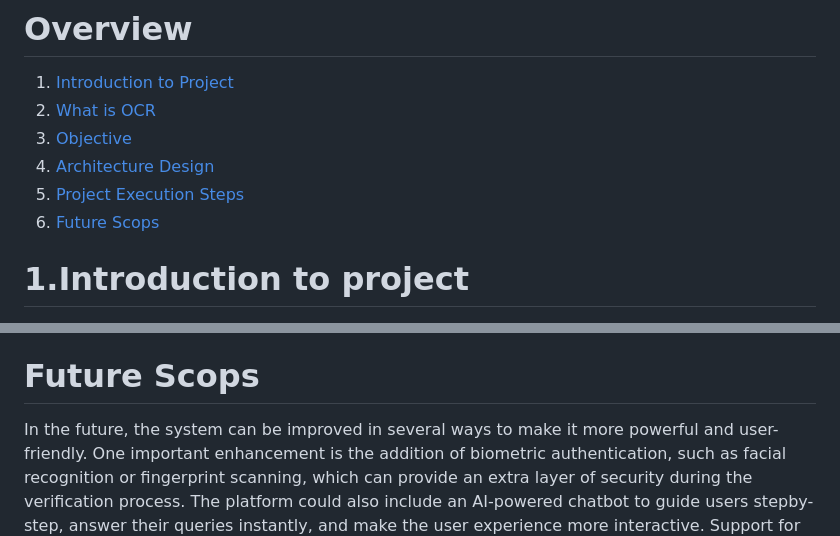
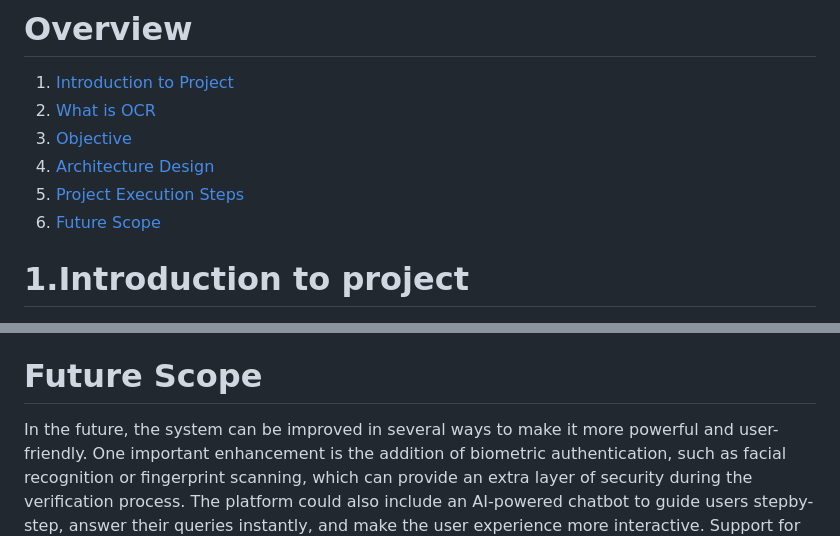
Before and after one commit to Kaviswethas/Extraction-And-Verification-Of-Information-From-Semi-Categorized-Data-, a Markdown page: README.md, 2 parts joined by grey strips. Rendered like a GitHub page.

```diff
--- a/README.md
+++ b/README.md
@@ -12,7 +12,7 @@ https://github.com/user-attachments/assets/b9eab526-7c9c-4eb0-89f7-4b9463f9541b
 3. [Objective](#goal)
 4. [Architecture Design](#archi)
 5. [Project Execution Steps](#execute)
-6. [Future Scops](#future)
+6. [Future Scope](#future)
 
 # 1.Introduction to project
 <a name="intro"></a>
@@ -81,6 +72,6 @@ Solution: The system provides instant notifications if any mismatch or issue is
 Problem: Manually stored documents can be lost, mismanaged, or accessed by unauthorized users, leading to security risks.
 Solution:  After verification, all documents and biodata are securely stored in a structured database with access control. This ensures that only authorized personnel can access the data, maintaining security and privacy.
 
-# Future Scops
+# Future Scope
 <a name="future"></a>
 In the future, the system can be improved in several ways to make it more powerful and user-friendly. One important enhancement is the addition of biometric authentication, such as facial recognition or fingerprint scanning, which can provide an extra layer of security during the verification process. The platform could also include an AI-powered chatbot to guide users stepby-step, answer their queries instantly, and make the user experience more interactive. Support for voice-based input and regional language interaction would allow users to communicate with the system in their own language and style, making it more inclusive. Another improvement could be the integration of blockchain technology to store verified documents securely and ensure that they cannot be altered or tampered with. The system may also be linked with external databases such as university records or government ID services to allow automatic real-time cross-verification of submitted information. As more data is collected over time, machine learning models can be trained further to improve accuracy in reading and understanding various document types. A mobile application version of the platform could also be introduced to help candidates complete the entire process on their smartphones. These enhancements would make the system even more efficient, secure, accessible, and suitable for modern recruitment needs across different sectors.
```
Also changed, not shown: other parts of README.md (+6 -15 lines).
